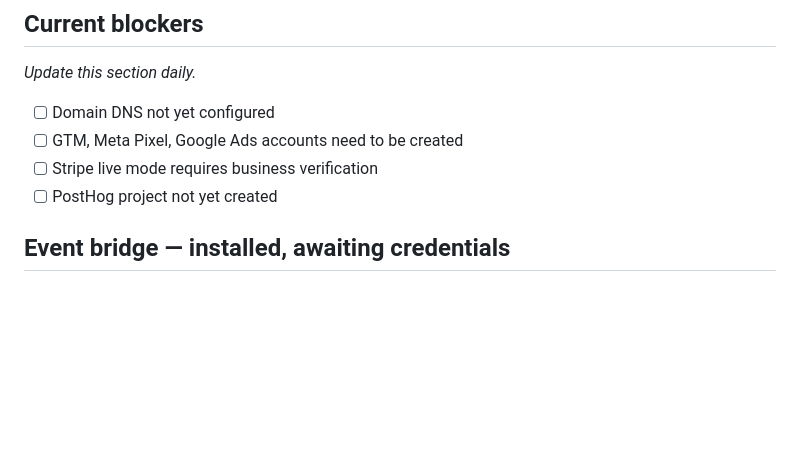
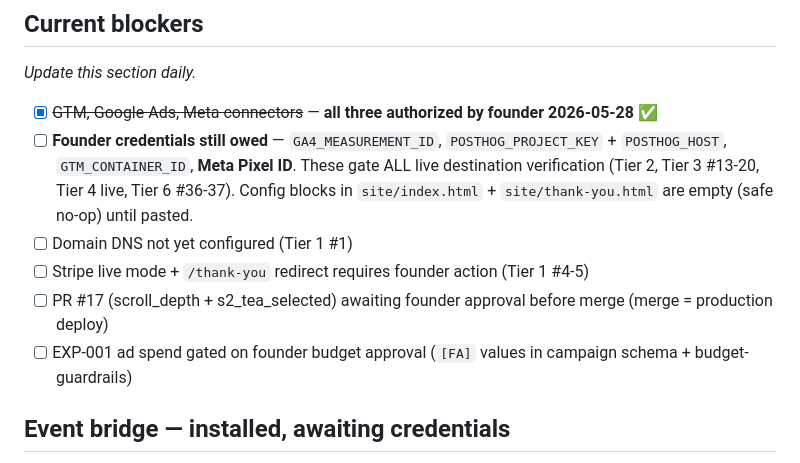
Before and after one commit to niranjankurambhatti-coder/drinkvaritea, a Markdown page: growth/tracking-readiness-checklist.md, the part around one of its changes. Rendered like a GitHub page; blank space fills up the shorter version.

```diff
--- a/growth/tracking-readiness-checklist.md
+++ b/growth/tracking-readiness-checklist.md
@@ -83,10 +88,12 @@
 
 _Update this section daily._
 
-- [ ] Domain DNS not yet configured
-- [ ] GTM, Meta Pixel, Google Ads accounts need to be created
-- [ ] Stripe live mode requires business verification
-- [ ] PostHog project not yet created
+- [x] ~~GTM, Google Ads, Meta connectors~~ — **all three authorized by founder 2026-05-28** ✅
+- [ ] **Founder credentials still owed** — `GA4_MEASUREMENT_ID`, `POSTHOG_PROJECT_KEY` + `POSTHOG_HOST`, `GTM_CONTAINER_ID`, **Meta Pixel ID**. These gate ALL live destination verification (Tier 2, Tier 3 #13-20, Tier 4 live, Tier 6 #36-37). Config blocks in `site/index.html` + `site/thank-you.html` are empty (safe no-op) until pasted.
+- [ ] Domain DNS not yet configured (Tier 1 #1)
+- [ ] Stripe live mode + `/thank-you` redirect requires founder action (Tier 1 #4-5)
+- [ ] PR #17 (scroll_depth + s2_tea_selected) awaiting founder approval before merge (merge = production deploy)
+- [ ] EXP-001 ad spend gated on founder budget approval (`[FA]` values in campaign schema + budget-guardrails)
 
 ## Event bridge — installed, awaiting credentials
 
```
Also changed, not shown: other parts of growth/tracking-readiness-checklist.md (+13 -8 lines).
